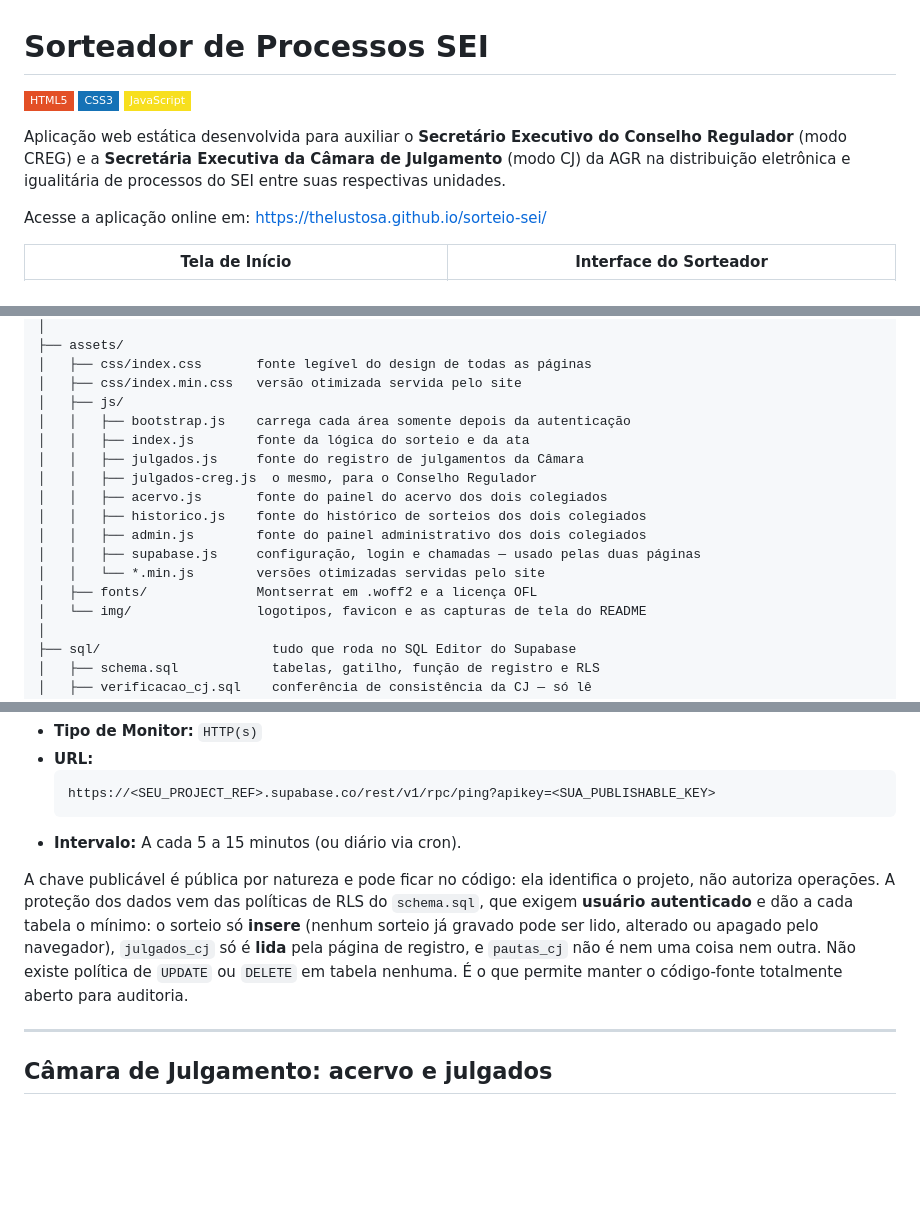
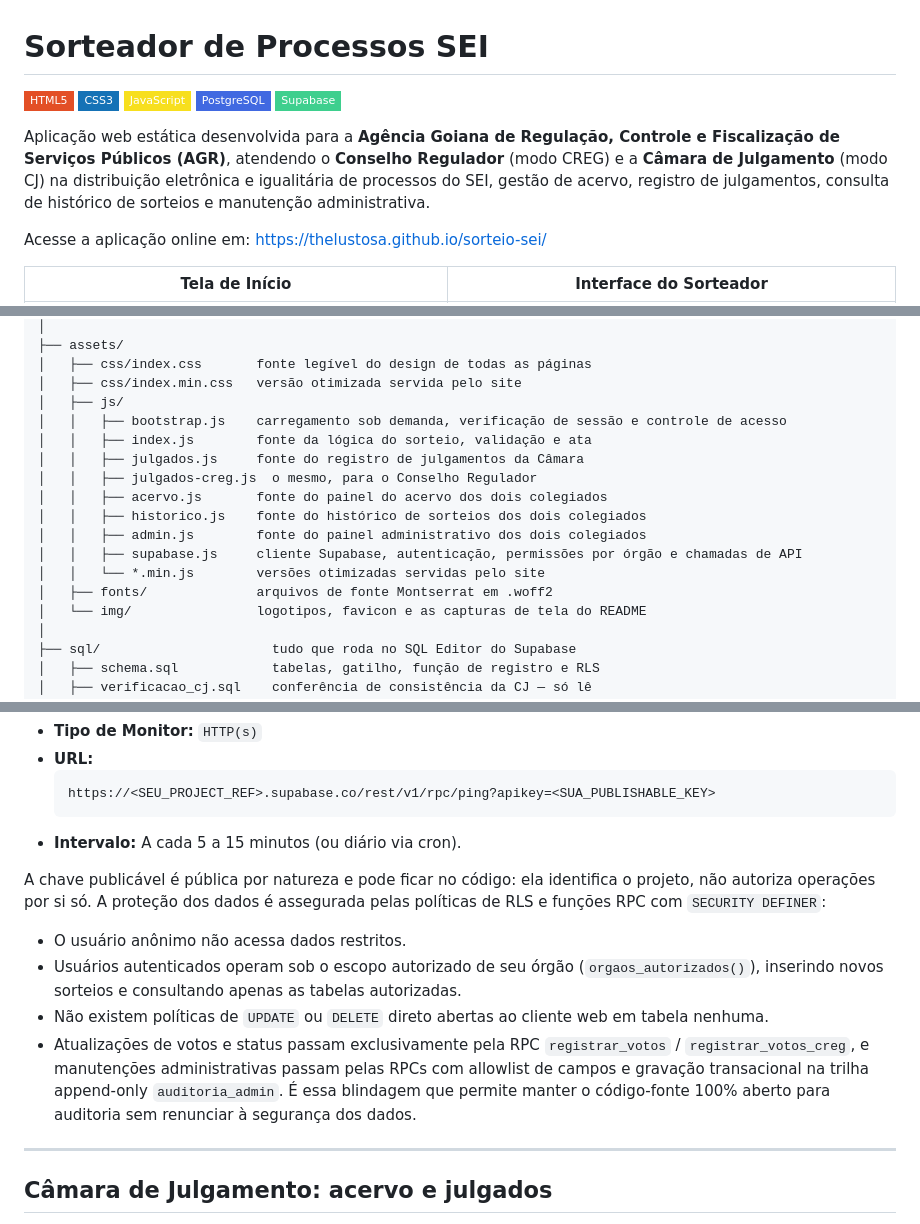
Before and after one commit to thelustosa/sorteio-sei, a Markdown page: README.md, 3 parts joined by grey strips. Rendered like a GitHub page; badges without logos; blank space fills up the shorter version.

````diff
--- a/README.md
+++ b/README.md
@@ -3,8 +3,10 @@
 ![HTML5](https://img.shields.io/badge/HTML5-E34F26?style=flat-square&logo=html5&logoColor=white)
 ![CSS3](https://img.shields.io/badge/CSS3-1572B6?style=flat-square&logo=css3&logoColor=white)
 ![JavaScript](https://img.shields.io/badge/JavaScript-F7DF1E?style=flat-square&logo=javascript&logoColor=black)
+![PostgreSQL](https://img.shields.io/badge/PostgreSQL-4169E1?style=flat-square&logo=postgresql&logoColor=white)
+![Supabase](https://img.shields.io/badge/Supabase-3ECF8E?style=flat-square&logo=supabase&logoColor=white)
 
-Aplicação web estática desenvolvida para auxiliar o **Secretário Executivo do Conselho Regulador** (modo CREG) e a **Secretária Executiva da Câmara de Julgamento** (modo CJ) da AGR na distribuição eletrônica e igualitária de processos do SEI entre suas respectivas unidades.
+Aplicação web estática desenvolvida para a **Agência Goiana de Regulação, Controle e Fiscalização de Serviços Públicos (AGR)**, atendendo o **Conselho Regulador** (modo CREG) e a **Câmara de Julgamento** (modo CJ) na distribuição eletrônica e igualitária de processos do SEI, gestão de acervo, registro de julgamentos, consulta de histórico de sorteios e manutenção administrativa.
 
 Acesse a aplicação online em: [https://thelustosa.github.io/sorteio-sei/](https://thelustosa.github.io/sorteio-sei/)
 
@@ -94,16 +97,16 @@ endereço não existe. Todo o resto está agrupado por natureza.
 │   ├── css/index.css       fonte legível do design de todas as páginas
 │   ├── css/index.min.css   versão otimizada servida pelo site
 │   ├── js/
-│   │   ├── bootstrap.js    carrega cada área somente depois da autenticação
-│   │   ├── index.js        fonte da lógica do sorteio e da ata
+│   │   ├── bootstrap.js    carregamento sob demanda, verificação de sessão e controle de acesso
+│   │   ├── index.js        fonte da lógica do sorteio, validação e ata
 │   │   ├── julgados.js     fonte do registro de julgamentos da Câmara
 │   │   ├── julgados-creg.js  o mesmo, para o Conselho Regulador
 │   │   ├── acervo.js       fonte do painel do acervo dos dois colegiados
 │   │   ├── historico.js    fonte do histórico de sorteios dos dois colegiados
 │   │   ├── admin.js        fonte do painel administrativo dos dois colegiados
-│   │   ├── supabase.js     configuração, login e chamadas — usado pelas duas páginas
+│   │   ├── supabase.js     cliente Supabase, autenticação, permissões por órgão e chamadas de API
 │   │   └── *.min.js        versões otimizadas servidas pelo site
-│   ├── fonts/              Montserrat em .woff2 e a licença OFL
+│   ├── fonts/              arquivos de fonte Montserrat em .woff2
 │   └── img/                logotipos, favicon e as capturas de tela do README
 │
 ├── sql/                      tudo que roda no SQL Editor do Supabase
@@ -230,7 +247,11 @@ Para configurar no **UptimeRobot** (plano gratuito com método `HEAD`) ou no **c
   ```
 - **Intervalo:** A cada 5 a 15 minutos (ou diário via cron).
 
-A chave publicável é pública por natureza e pode ficar no código: ela identifica o projeto, não autoriza operações. A proteção dos dados vem das políticas de RLS do `schema.sql`, que exigem **usuário autenticado** e dão a cada tabela o mínimo: o sorteio só **insere** (nenhum sorteio já gravado pode ser lido, alterado ou apagado pelo navegador), `julgados_cj` só é **lida** pela página de registro, e `pautas_cj` não é nem uma coisa nem outra. Não existe política de `UPDATE` ou `DELETE` em tabela nenhuma. É o que permite manter o código-fonte totalmente aberto para auditoria.
+A chave publicável é pública por natureza e pode ficar no código: ela identifica o projeto, não autoriza operações por si só. A proteção dos dados é assegurada pelas políticas de RLS e funções RPC com `SECURITY DEFINER`:
+- O usuário anônimo não acessa dados restritos.
+- Usuários autenticados operam sob o escopo autorizado de seu órgão (`orgaos_autorizados()`), inserindo novos sorteios e consultando apenas as tabelas autorizadas.
+- Não existem políticas de `UPDATE` ou `DELETE` direto abertas ao cliente web em tabela nenhuma.
+- Atualizações de votos e status passam exclusivamente pela RPC `registrar_votos` / `registrar_votos_creg`, e manutenções administrativas passam pelas RPCs com allowlist de campos e gravação transacional na trilha append-only `auditoria_admin`. É essa blindagem que permite manter o código-fonte 100% aberto para auditoria sem renunciar à segurança dos dados.
 
 ---
 
````
Also changed, not shown: other parts of README.md (+85 -58 lines).
